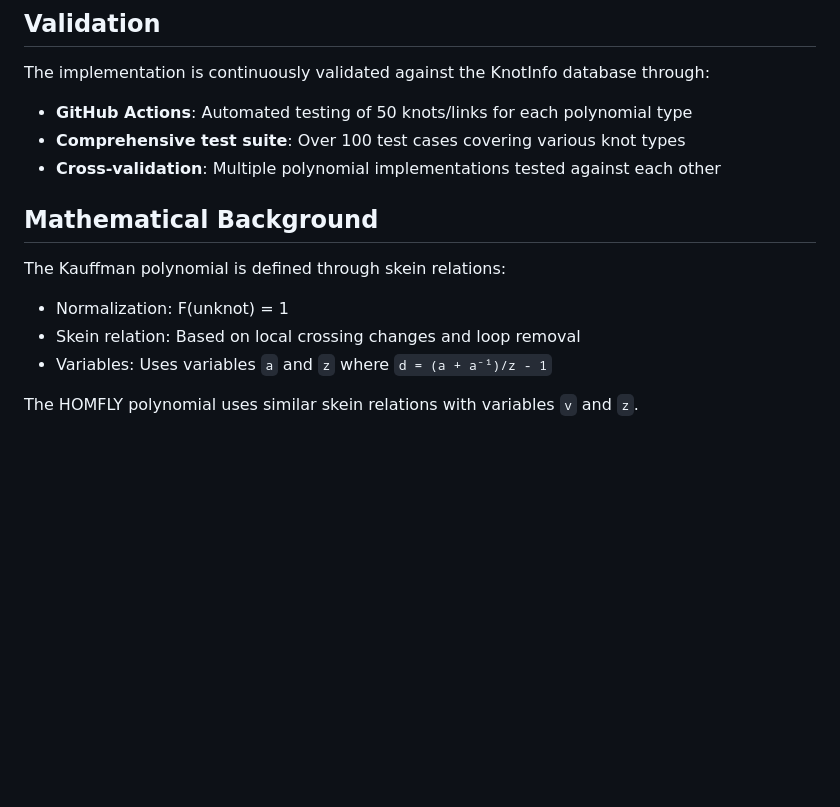
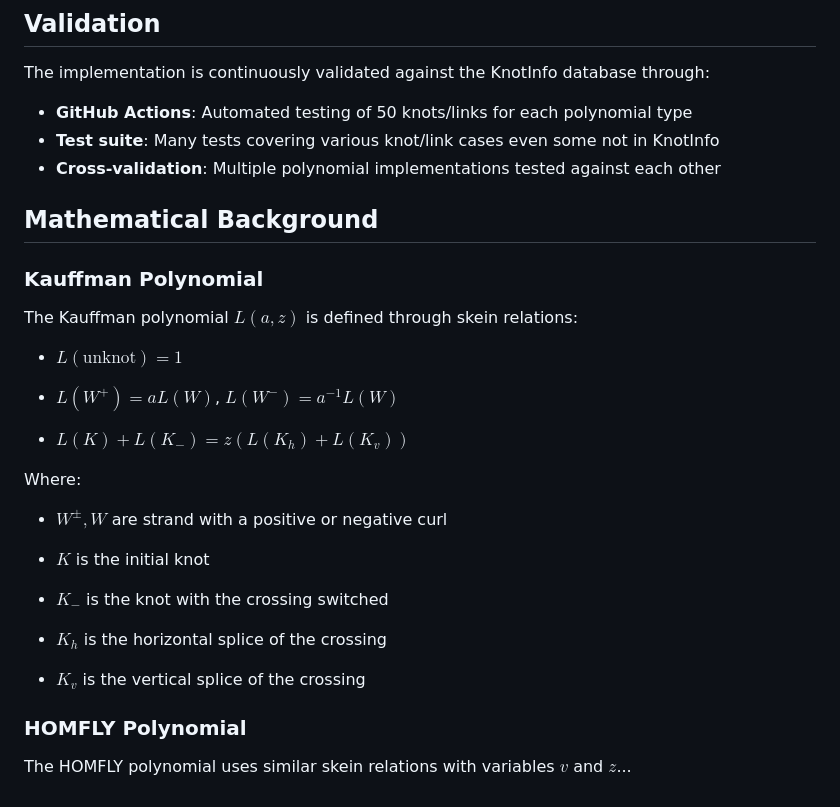
Before and after one commit to aziis98/kauffman-polynomial, a Markdown page: README.md, the part around the change. Rendered like a GitHub page; blank space fills up the shorter version.

```diff
--- a/README.md
+++ b/README.md
@@ -193,17 +193,36 @@ through:
 
 -   **GitHub Actions**: Automated testing of 50 knots/links for each polynomial
     type
--   **Comprehensive test suite**: Over 100 test cases covering various knot
-    types
+-   **Test suite**: Many tests covering various knot/link cases even some not in
+    KnotInfo
 -   **Cross-validation**: Multiple polynomial implementations tested against
     each other
 
 ## Mathematical Background
 
-The Kauffman polynomial is defined through skein relations:
+### Kauffman Polynomial
 
--   Normalization: F(unknot) = 1
--   Skein relation: Based on local crossing changes and loop removal
--   Variables: Uses variables `a` and `z` where `d = (a + a⁻¹)/z - 1`
+The Kauffman polynomial $`L(a, z)`$ is defined through skein relations:
 
-The HOMFLY polynomial uses similar skein relations with variables `v` and `z`.
+-   $`L(\text{unknot}) = 1`$
+
+-   $`L(W^+) = a L(W)`$, $`L(W^-) = a^{-1} L(W)`$
+
+-   $`L(K) + L(K_-) = z (L(K_h) + L(K_v))`$
+
+Where:
+
+-   $`W^\pm, W`$ are strand with a positive or negative curl
+
+-   $`K`$ is the initial knot
+
+-   $`K_-`$ is the knot with the crossing switched
+
+-   $`K_h`$ is the horizontal splice of the crossing
+
+-   $`K_v`$ is the vertical splice of the crossing
+
+### HOMFLY Polynomial
+
+The HOMFLY polynomial uses similar skein relations with variables $`v`$ and
+$`z`$...
```
